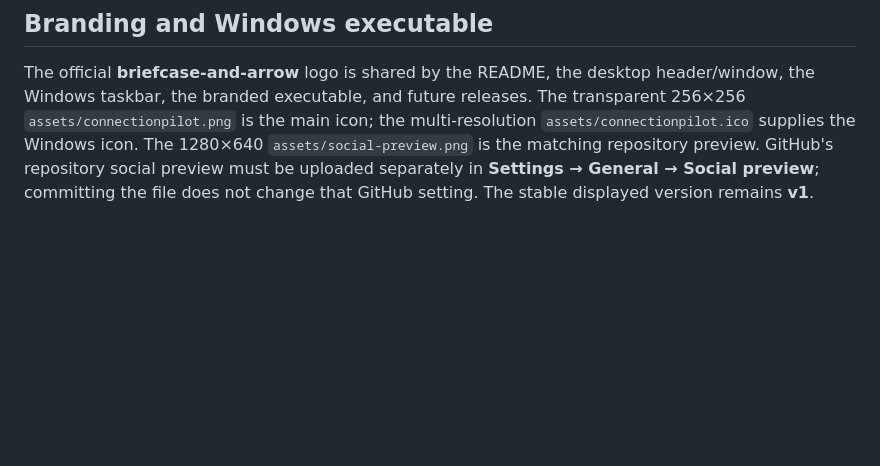
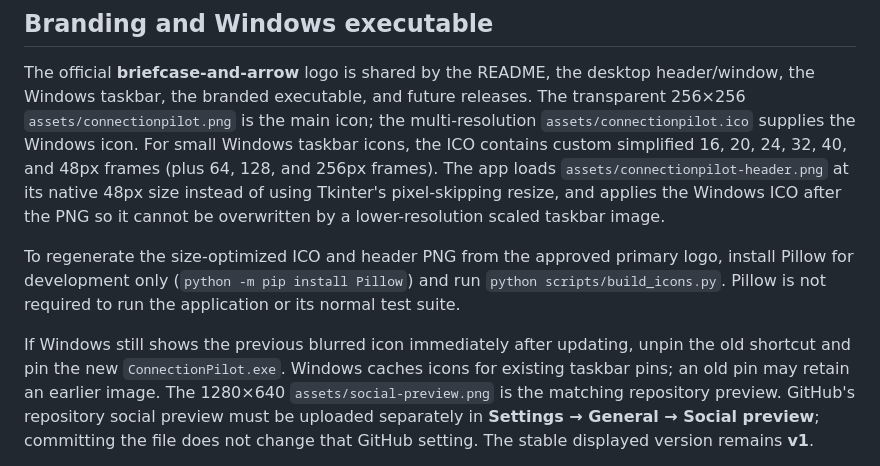
Before and after one commit to AntnyGamer/ConnectionPilot, a Markdown page: README.md, the part around the change. Drawn GitHub-style; blank space fills up the shorter version.

Commit message:
Fix blurry ConnectionPilot v1 Windows icon at small sizes

```diff
--- a/README.md
+++ b/README.md
@@ -147,7 +147,21 @@ requires separate real-world verification.
 The official **briefcase-and-arrow** logo is shared by the README, the desktop
 header/window, the Windows taskbar, the branded executable, and future releases.
 The transparent 256×256 `assets/connectionpilot.png` is the main icon; the
-multi-resolution `assets/connectionpilot.ico` supplies the Windows icon. The
+multi-resolution `assets/connectionpilot.ico` supplies the Windows icon.
+For small Windows taskbar icons, the ICO contains custom simplified 16, 20,
+24, 32, 40, and 48px frames (plus 64, 128, and 256px frames). The app loads
+`assets/connectionpilot-header.png` at its native 48px size instead of using
+Tkinter's pixel-skipping resize, and applies the Windows ICO after the PNG so
+it cannot be overwritten by a lower-resolution scaled taskbar image.
+
+To regenerate the size-optimized ICO and header PNG from the approved primary
+logo, install Pillow for development only (`python -m pip install Pillow`)
+and run `python scripts/build_icons.py`. Pillow is not required to run the
+application or its normal test suite.
+
+If Windows still shows the previous blurred icon immediately after updating,
+unpin the old shortcut and pin the new `ConnectionPilot.exe`. Windows caches
+icons for existing taskbar pins; an old pin may retain an earlier image. The
 1280×640 `assets/social-preview.png` is the matching repository preview.
 GitHub's repository social preview must be uploaded separately in
 **Settings → General → Social preview**; committing the file does not change
```
Also changed, not shown: assets/connectionpilot-header.png (added), 5 other files.
